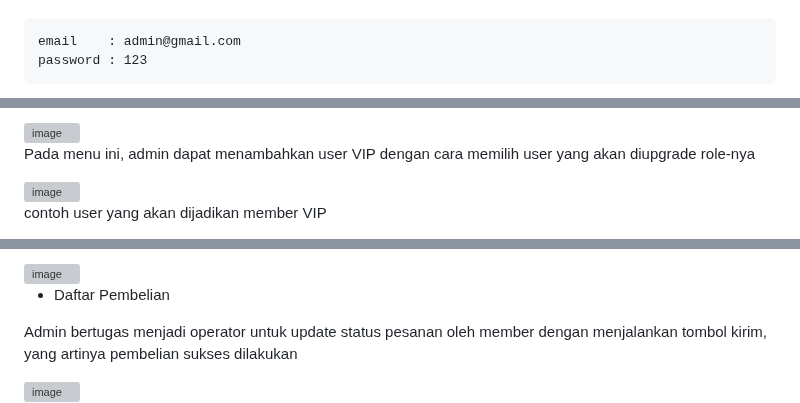
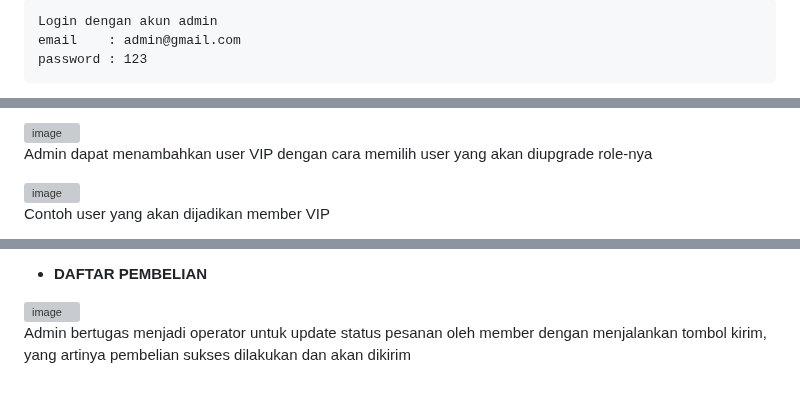
Before and after one commit to A2-kel2-secrett-store/PA-web-2, a Markdown page: README.md, 3 parts joined by grey strips. Drawn GitHub-style; blank space fills up the shorter version; grey boxes are pictures that could not be loaded.

````diff
--- a/README.md
+++ b/README.md
@@ -38,4 +41,5 @@ Pada website ini terdapat tiga role, yaitu admin, member biasa dan member VIP
 ```
+Login dengan akun admin
 email    : admin@gmail.com
 password : 123
 ```
@@ -60,11 +62,11 @@ Admin juga dapat merubah status member VIP menjadi member biasa jika diperlukan
 
 <img width="916" alt="image" src="https://github.com/A2-kel2-secrett-store/PA-web-2/assets/103351290/79bf9eb4-96bc-4a48-8944-0a859013d2e1">
 
-Pada menu ini, admin dapat menambahkan user VIP dengan cara memilih user yang akan diupgrade role-nya
+Admin dapat menambahkan user VIP dengan cara memilih user yang akan diupgrade role-nya
 
 <img width="715" alt="image" src="https://github.com/A2-kel2-secrett-store/PA-web-2/assets/103351290/59e61eb5-e87f-4c14-9acc-b9473aadf294">
 
-contoh user yang akan dijadikan member VIP
+Contoh user yang akan dijadikan member VIP
 
 <img width="698" alt="image" src="https://github.com/A2-kel2-secrett-store/PA-web-2/assets/103351290/37578e08-e4c7-486a-9308-ba6e9ee339e4">
 
@@ -71,11 +75,8 @@ contoh user yang akan dijadikan member VIP
 Jika berhasil maka pada halaman daftar user, dibagian action akan muncul opsi jika admin ingin mengubah status VIP menjadi member biasa
 
-<img width="593" alt="image" src="https://github.com/A2-kel2-secrett-store/PA-web-2/assets/103351290/7e51ef31-5c0a-45b3-8825-e86d3c99dc57">
-
-* Daftar Pembelian
-
-Admin bertugas menjadi operator untuk update status pesanan oleh member dengan menjalankan tombol kirim, yang artinya pembelian sukses dilakukan
+- **DAFTAR PEMBELIAN**
 
 <img width="725" alt="image" src="https://github.com/A2-kel2-secrett-store/PA-web-2/assets/103351290/403c8520-044c-4c03-b00d-67650ee94a5d">
 
+Admin bertugas menjadi operator untuk update status pesanan oleh member dengan menjalankan tombol kirim, yang artinya pembelian sukses dilakukan dan akan dikirim
 
````
Also changed, not shown: other parts of README.md (+69 -19 lines).
